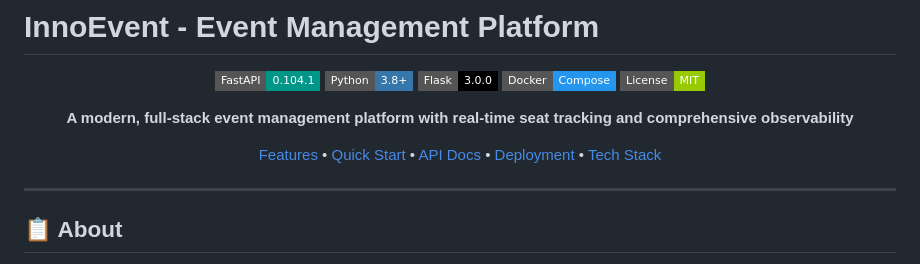
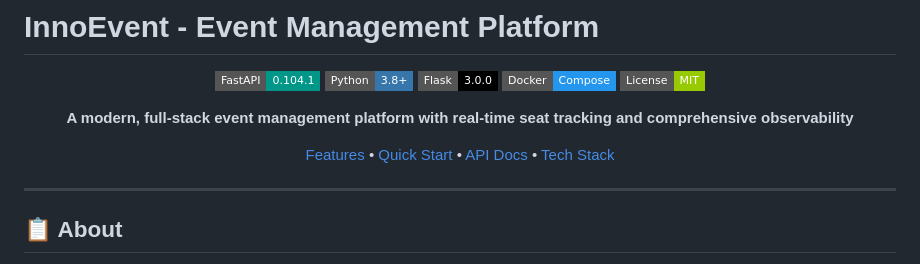
Before and after one commit to MMenshikh/InnoEvent, a Markdown page: README.md, the part around the change. Rendered like a GitHub page; badges without logos.

```diff
--- a/README.md
+++ b/README.md
@@ -10,7 +10,7 @@
 
 **A modern, full-stack event management platform with real-time seat tracking and comprehensive observability**
 
-[Features](#-features) • [Quick Start](#-quick-start) • [API Docs](#-api-documentation) • [Deployment](#-deployment) • [Tech Stack](#-technology-stack)
+[Features](#-features) • [Quick Start](#-quick-start) • [API Docs](#-api-documentation) •  [Tech Stack](#-technology-stack)
 
 </div>
 
```
